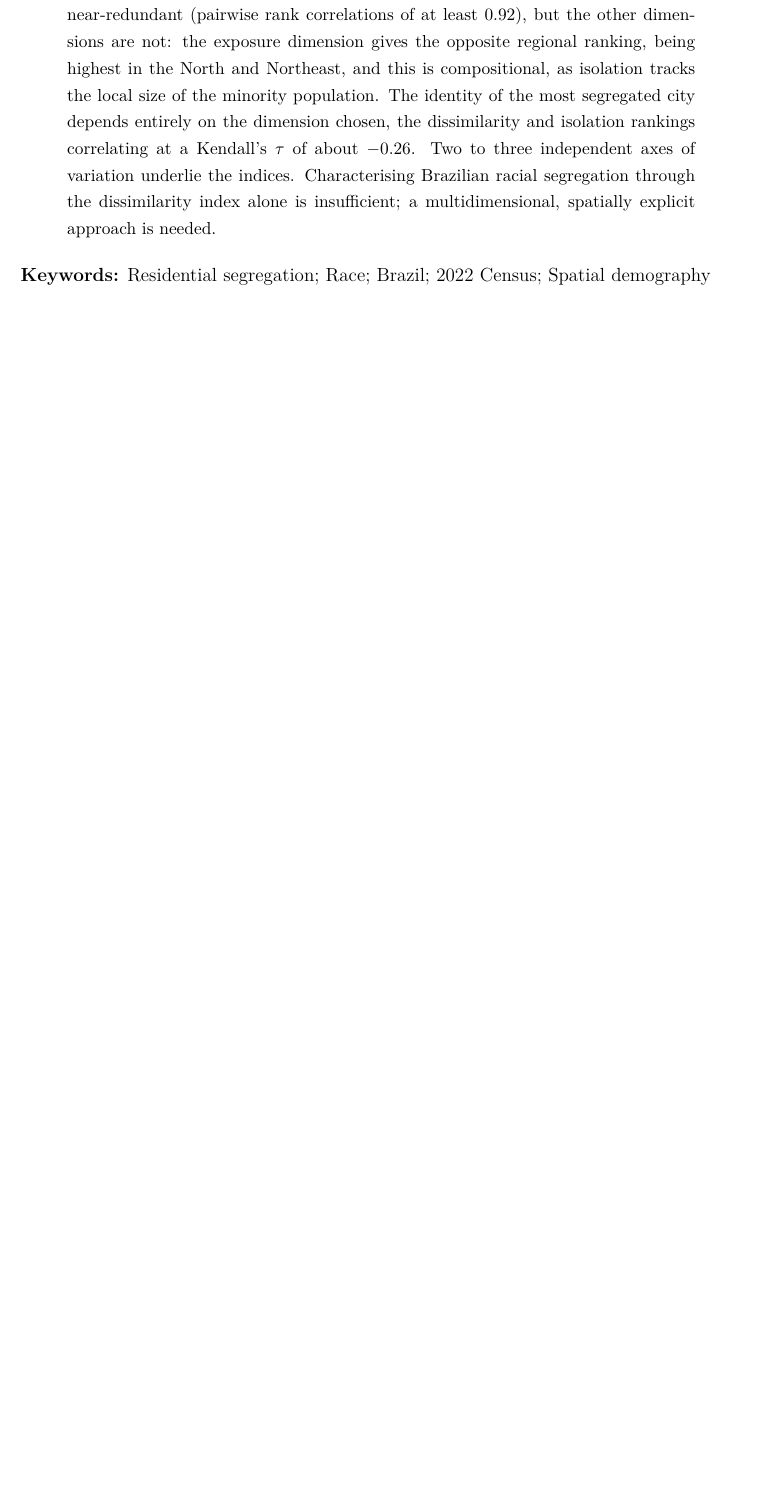
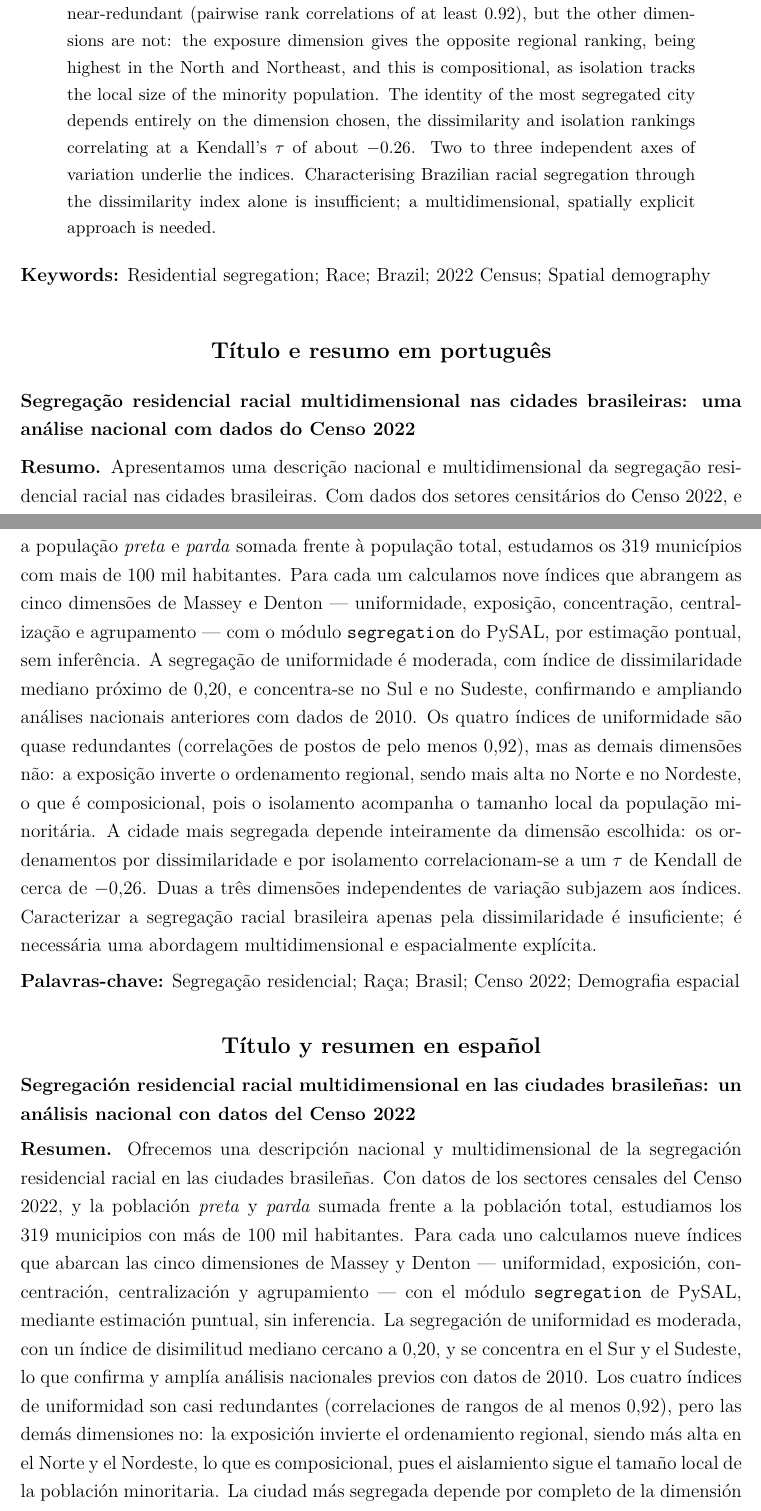
Before and after one commit to renanxcortes/segregation_brazil_pysal, a LaTeX paper (draft/rebep/manuscript.tex): part of page 1 of 19 before the commit and two parts of pages 1 and 2 of 20 after it, the two joined at a grey line, cut so that both start at the same text, the shorter picture padded with empty space. Compiled offline with pdfLaTeX.

Commit message:
paper: Portuguese and Spanish front matter for REBEP

```diff
--- a/draft/rebep/manuscript.tex
+++ b/draft/rebep/manuscript.tex
@@ -80,11 +80,65 @@ We provide a nationwide, multidimensional description of racial residential segr
 
 \noindent\textbf{Keywords:} Residential segregation; Race; Brazil; 2022 Census; Spatial demography
 
-%% --- PORTUGUESE (Task 27) -------------------------------------------
-% \begin{otherlanguage}{brazil}
-% \textbf{Resumo.} [~200 palavras -- traducao fiel, nao versao]
-% \textbf{Palavras-chave:} [ate 5 termos]
-% \end{otherlanguage}
-%% --- SPANISH (Task 27) --------------------------------------------
-% \textbf{Resumen.} [~200 palabras]
-% \textbf{Palabras clave:} [hasta 5 terminos]
+%% --- PORTUGUESE / SPANISH front matter (REBEP requires all three) ---
+%% Title, abstract (~200 words) and keywords only. The body stays in
+%% English; REBEP handles body translation after acceptance. The
+%% Portuguese and Spanish abstracts below were drafted by translation
+%% and should be proof-read by a native speaker before submission.
+
+\vspace{1.5em}
+\begin{center}\textbf{\large T\'itulo e resumo em portugu\^es}\end{center}
+
+\noindent\textbf{Segrega\c{c}\~ao residencial racial multidimensional nas cidades
+brasileiras: uma an\'alise nacional com dados do Censo 2022}
+
+\medskip
+\noindent\textbf{Resumo.} Apresentamos uma descri\c{c}\~ao nacional e
+multidimensional da segrega\c{c}\~ao residencial racial nas cidades brasileiras.
+Com dados dos setores censit\'arios do Censo 2022, e a popula\c{c}\~ao
+\emph{preta} e \emph{parda} somada frente \`a popula\c{c}\~ao total, estudamos os
+319 munic\'ipios com mais de 100 mil habitantes. Para cada um calculamos nove
+\'indices que abrangem as cinco dimens\~oes de Massey e Denton --- uniformidade,
+exposi\c{c}\~ao, concentra\c{c}\~ao, centraliza\c{c}\~ao e agrupamento --- com o
+m\'odulo \texttt{segregation} do PySAL, por estima\c{c}\~ao pontual, sem
+infer\^encia. A segrega\c{c}\~ao de uniformidade \'e moderada, com \'indice de
+dissimilaridade mediano pr\'oximo de 0,20, e concentra-se no Sul e no Sudeste,
+confirmando e ampliando an\'alises nacionais anteriores com dados de 2010. Os
+quatro \'indices de uniformidade s\~ao quase redundantes (correla\c{c}\~oes de
+postos de pelo menos 0,92), mas as demais dimens\~oes n\~ao: a exposi\c{c}\~ao
+inverte o ordenamento regional, sendo mais alta no Norte e no Nordeste, o que
+\'e composicional, pois o isolamento acompanha o tamanho local da popula\c{c}\~ao
+minorit\'aria. A cidade mais segregada depende inteiramente da dimens\~ao
+escolhida: os ordenamentos por dissimilaridade e por isolamento correlacionam-se
+a um $\tau$ de Kendall de cerca de $-0{,}26$. Duas a tr\^es dimens\~oes
+independentes de varia\c{c}\~ao subjazem aos \'indices. Caracterizar a
+segrega\c{c}\~ao racial brasileira apenas pela dissimilaridade \'e insuficiente;
+\'e necess\'aria uma abordagem multidimensional e espacialmente expl\'icita.
+
+\medskip
+\noindent\textbf{Palavras-chave:} Segrega\c{c}\~ao residencial; Ra\c{c}a; Brasil;
+Censo 2022; Demografia espacial
+
+\vspace{1.5em}
+\begin{center}\textbf{\large T\'itulo y resumen en espa\~nol}\end{center}
+
+\noindent\textbf{Segregaci\'on residencial racial multidimensional en las ciudades
+brasile\~nas: un an\'alisis nacional con datos del Censo 2022}
+
+\medskip
+\noindent\textbf{Resumen.} Ofrecemos una descripci\'on nacional y multidimensional
+de la segregaci\'on residencial racial en las ciudades brasile\~nas. Con datos de
+los sectores censales del Censo 2022, y la poblaci\'on \emph{preta} y \emph{parda}
+sumada frente a la poblaci\'on total, estudiamos los 319 municipios con m\'as de
+100 mil habitantes. Para cada uno calculamos nueve \'indices que abarcan las
+cinco dimensiones de Massey y Denton --- uniformidad, exposici\'on,
+concentraci\'on, centralizaci\'on y agrupamiento --- con el m\'odulo
+\texttt{segregation} de PySAL, mediante estimaci\'on puntual, sin inferencia. La
+segregaci\'on de uniformidad es moderada, con un \'indice de disimilitud mediano
+cercano a 0,20, y se concentra en el Sur y el Sudeste, lo que confirma y
+ampl\'ia an\'alisis nacionales previos con datos de 2010. Los cuatro \'indices de
+uniformidad son casi redundantes (correlaciones de rangos de al menos 0,92),
+pero las dem\'as dimensiones no: la exposici\'on invierte el ordenamiento
+regional, siendo m\'as alta en el Norte y el Nordeste, lo que es composicional,
+pues el aislamiento sigue el tama\~no local de la poblaci\'on minoritaria. La
+ciudad m\'as segregada depende por completo de la dimensi\'on elegida: los
```
Also changed, not shown: draft/rebep/SUBMISSION.md (+6 -3 lines), draft/rebep/manuscript.tex (9 more changed lines).
